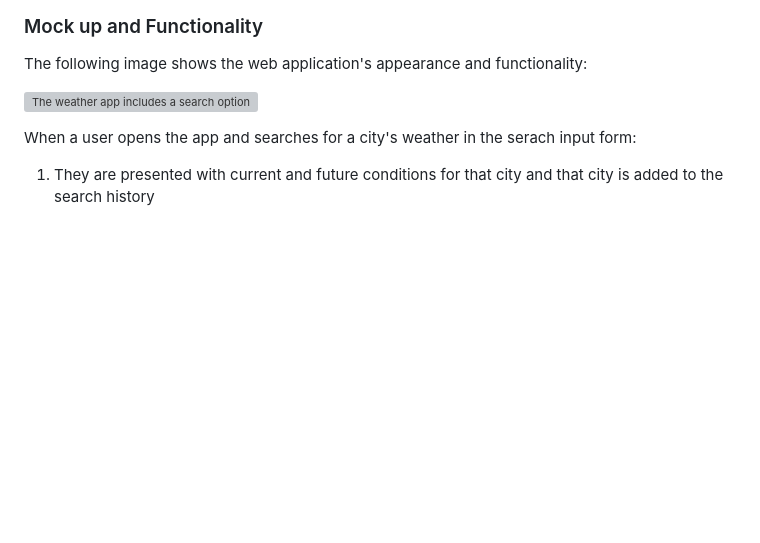
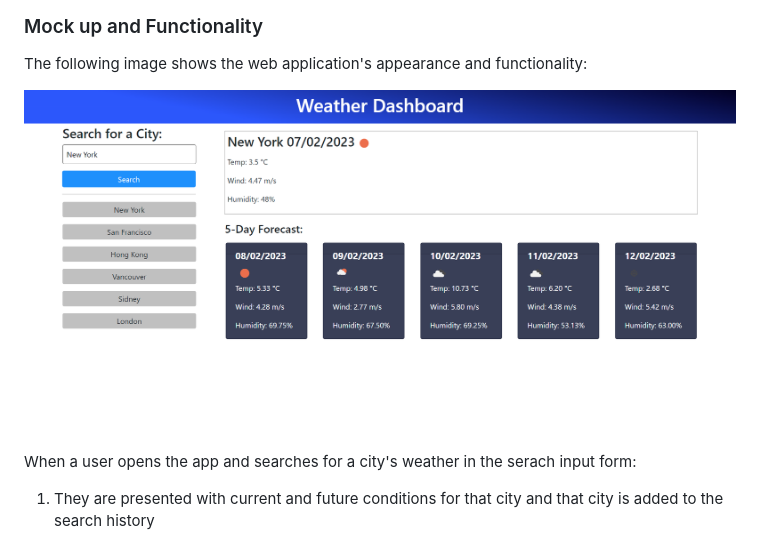
Before and after one commit to seacrest3/Seacrest-Weather-Dashboard, a Markdown page: README.md, the part around the change. GitHub-like rendering; pictures changed too: assets/images/mockup.png (added); blank space fills up the shorter version; grey boxes are pictures that could not be loaded.

Commit message:
updated README.md file to include the webpage mockup image

```diff
--- a/README.md
+++ b/README.md
@@ -33,7 +33,7 @@ The app should:
 
 The following image shows the web application's appearance and functionality:
 
-![The weather app includes a search option, a list of cities, and a five-day forecast and current weather conditions for London.](./assets/images/mockup.gif)
+![The weather app includes a search option, a list of cities, and a five-day forecast and current weather conditions for London.](./assets/images/mockup.png)
 
 When a user opens the app and searches for a city's weather in the serach input form:
 
```
Also changed, not shown: 1 other file.
